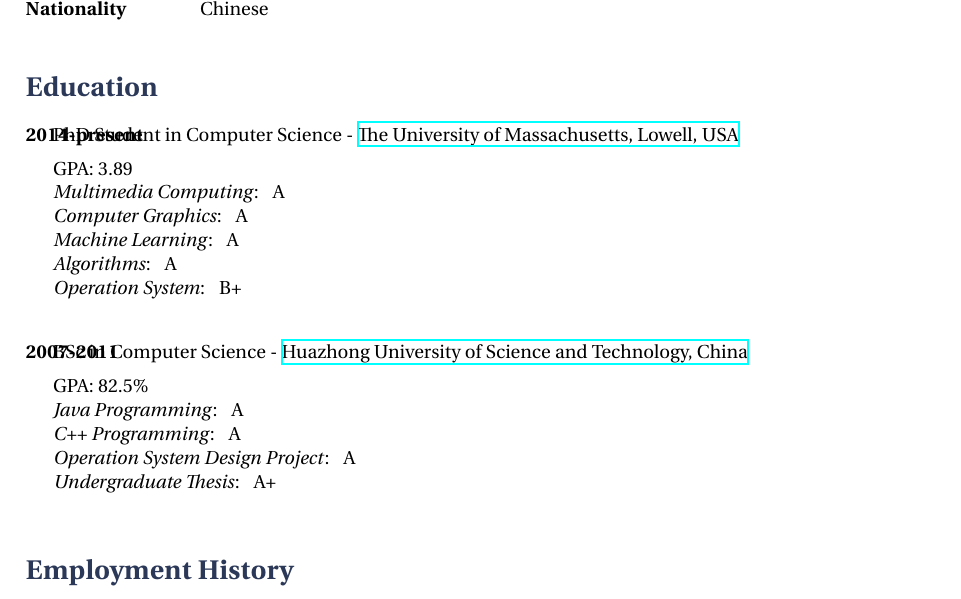
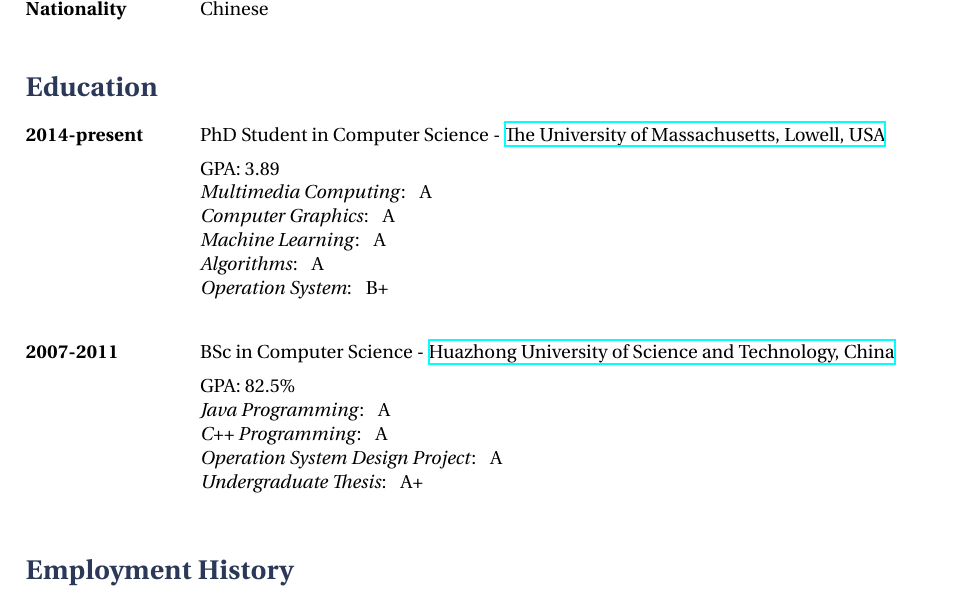
Before and after one commit to DeercoderPractice/CV, a LaTeX CV (v1/cv_13.tex, which reads v1/structure.tex): part of page 1 of 2, cut so that both start at the same text. Compiled offline with XeLaTeX.

Commit message:
update v1 to fix compile error

```diff
--- a/v1/structure.tex
+++ b/v1/structure.tex
@@ -125,7 +125,7 @@
 
 \newcommand{\tabbedblock}[1]{
 \begin{tabbing}
-\hspace{3m} \= \hspace{4cm} \= \kill
+\hspace{3cm} \= \hspace{4cm} \= \kill
 #1
 \end{tabbing}
 }
```
